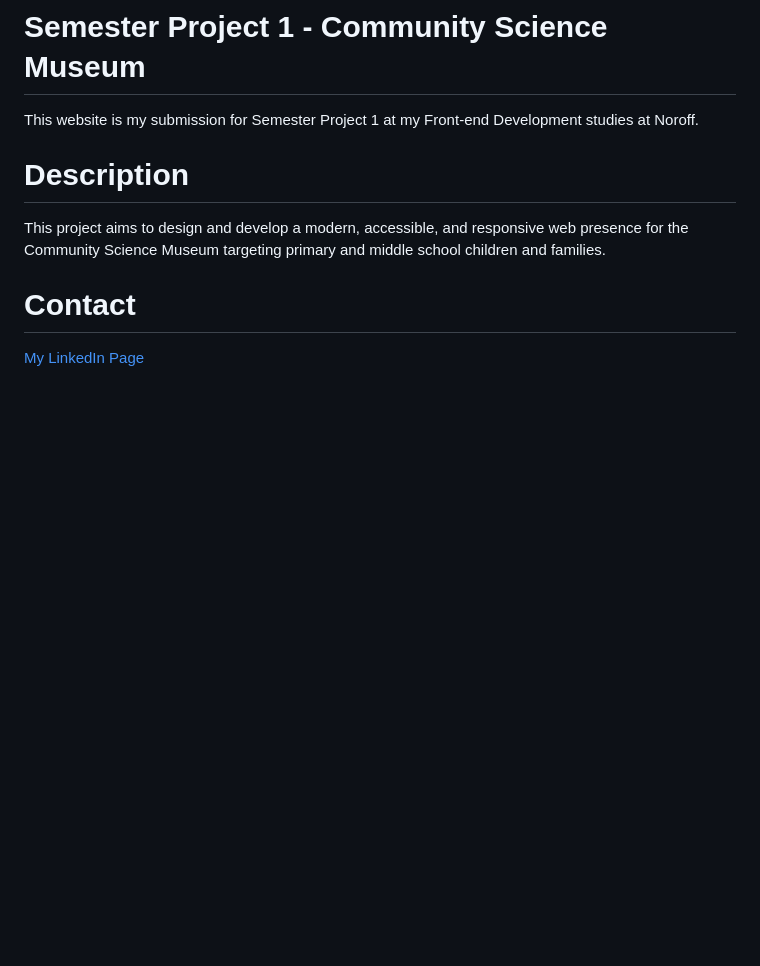
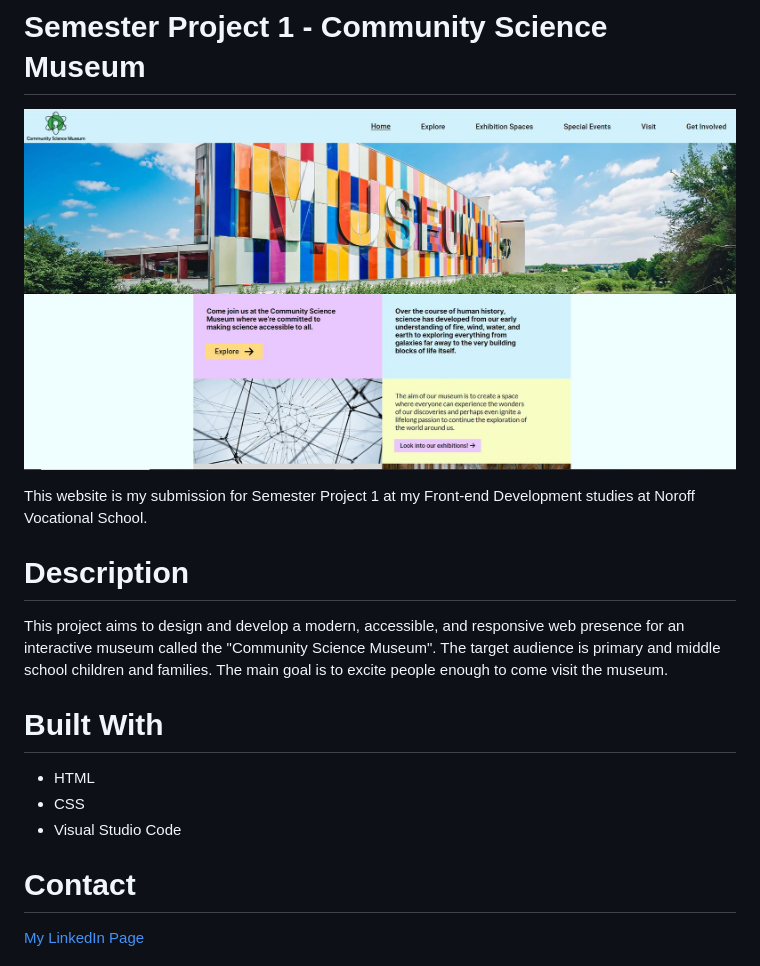
Before and after one commit to TheRegzi/Semester-Project-1, a Markdown page: README.md, the part around the change. GitHub-like rendering; pictures changed too: assets/website-image.JPG (added); blank space fills up the shorter version.

```diff
--- a/README.md
+++ b/README.md
@@ -1,8 +1,17 @@
 # Semester Project 1 - Community Science Museum
-This website is my submission for Semester Project 1 at my Front-end Development studies at Noroff.
+![Website image](assets/website-image.JPG)
+
+This website is my submission for Semester Project 1 at my Front-end Development studies at Noroff Vocational School.
 
 # Description
-This project aims to design and develop a modern, accessible, and responsive web presence for the Community Science Museum targeting primary and middle school children and families.
+
+This project aims to design and develop a modern, accessible, and responsive web presence for an interactive museum called the "Community Science Museum". The target audience is primary and middle school children and families. The main goal is to excite people enough to come visit the museum.
+
+# Built With
+
+- HTML
+- CSS
+- Visual Studio Code
 
 # Contact
 [My LinkedIn Page](https://www.linkedin.com/in/regine-dille-kornbakk-aa0a7b288/)
```
